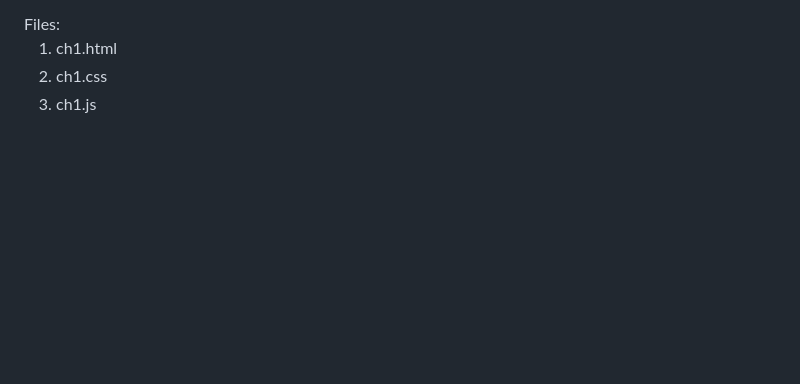
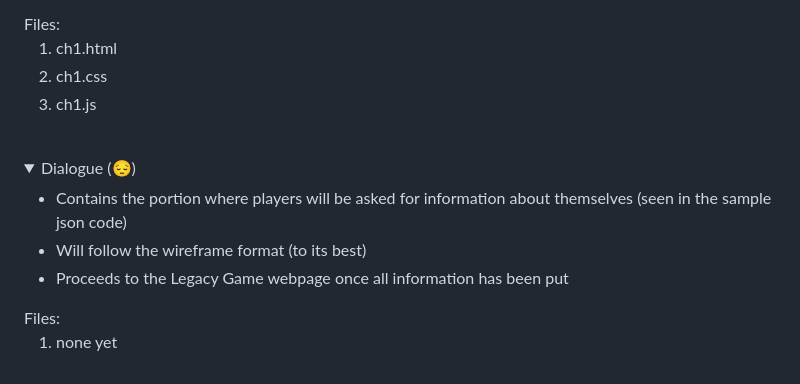
Before and after one commit to terbabytes/wdprojstontiumpablo, a Markdown page: README.md, the part around one of its changes. Drawn GitHub-style; folded sections open; blank space fills up the shorter version.

Commit message:
added dialogue portion

```diff
--- a/README.md
+++ b/README.md
@@ -146,3 +146,18 @@ Files:
   </ol>
 
 </details>
+
+<br>
+
+<details>
+  <summary>Dialogue (😔)</summary>
+  <ul>
+    <li>Contains the portion where players will be asked for information about themselves (seen in the sample json code)</li>
+  <li>Will follow the wireframe format (to its best)</li>
+  <li>Proceeds to the Legacy Game webpage once all information has been put</li>
+  </ul>
+Files:
+  <ol>
+    <li>none yet</li>
+  </ol>
+
```
Also changed, not shown: other parts of README.md (+1 -0 lines).
